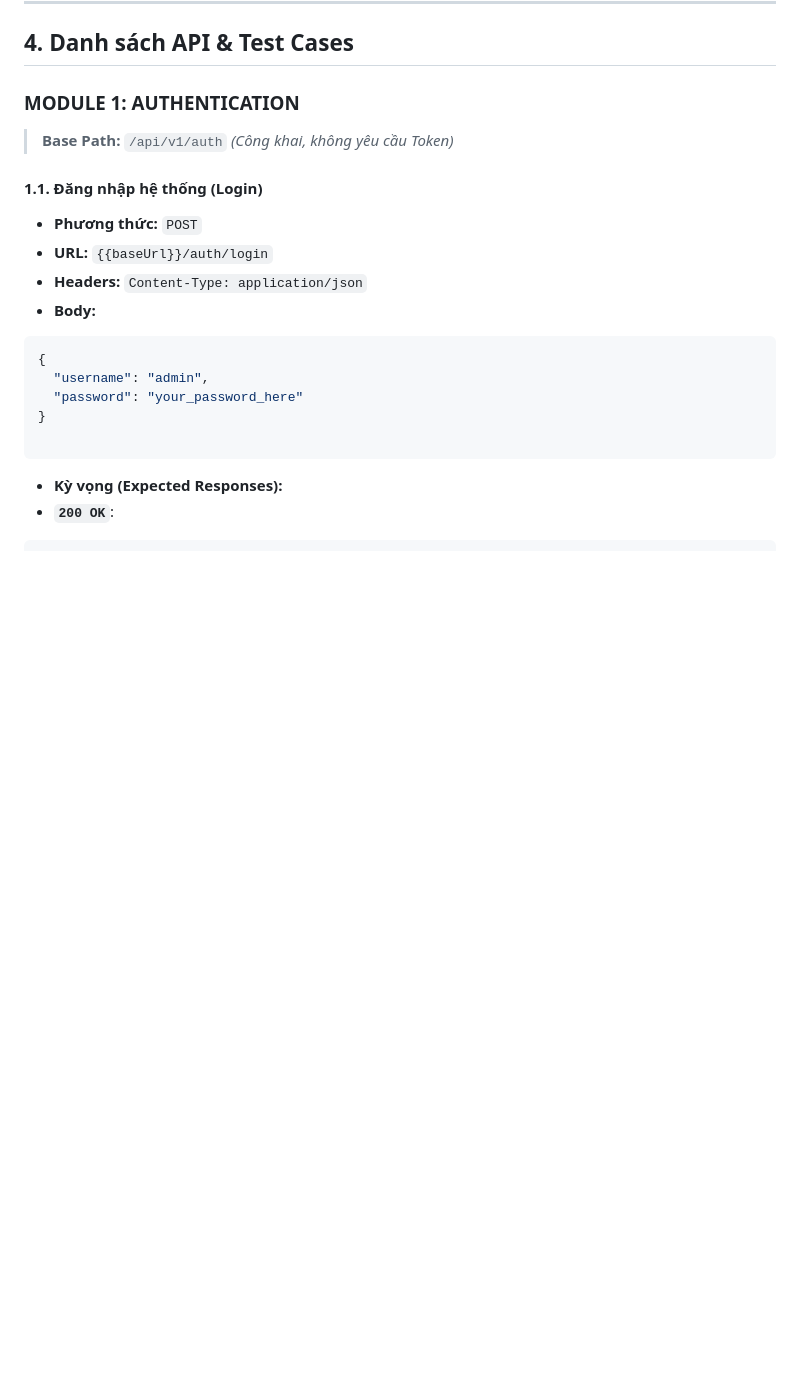
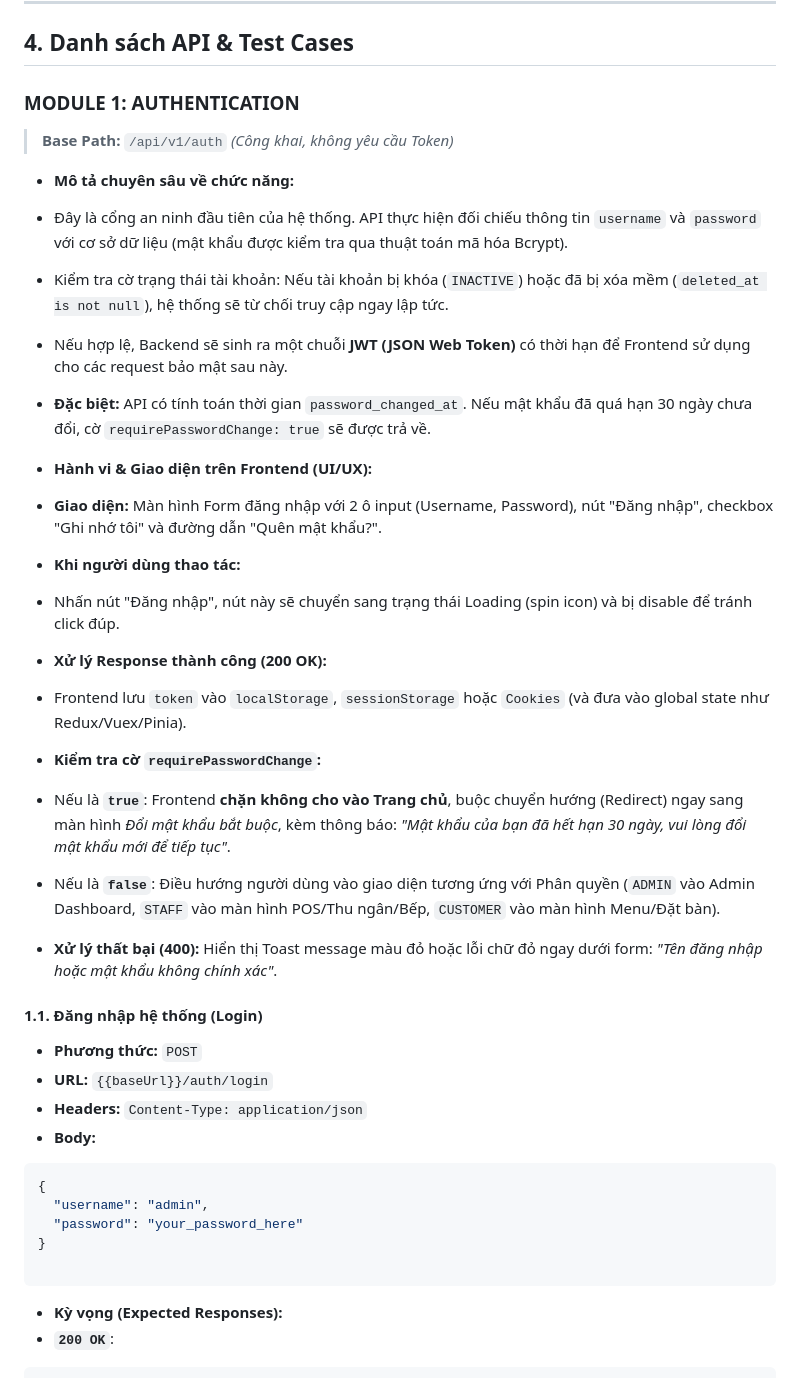
Before and after one commit to Intern-6-2026/SmartCafeManager, a Markdown page: backend/README.md, the part around the change. GitHub-like rendering; blank space fills up the shorter version.

```diff
--- a/backend/README.md
+++ b/backend/README.md
@@ -68,6 +68,25 @@ Dữ liệu gốc trong DB đã cung cấp sẵn các tài khoản dưới đây
 ### MODULE 1: AUTHENTICATION
 
 > **Base Path:** `/api/v1/auth` *(Công khai, không yêu cầu Token)*
+
+* **Mô tả chuyên sâu về chức năng:**
+* Đây là cổng an ninh đầu tiên của hệ thống. API thực hiện đối chiếu thông tin `username` và `password` với cơ sở dữ liệu (mật khẩu được kiểm tra qua thuật toán mã hóa Bcrypt).
+* Kiểm tra cờ trạng thái tài khoản: Nếu tài khoản bị khóa (`INACTIVE`) hoặc đã bị xóa mềm (`deleted_at is not null`), hệ thống sẽ từ chối truy cập ngay lập tức.
+* Nếu hợp lệ, Backend sẽ sinh ra một chuỗi **JWT (JSON Web Token)** có thời hạn để Frontend sử dụng cho các request bảo mật sau này.
+* **Đặc biệt:** API có tính toán thời gian `password_changed_at`. Nếu mật khẩu đã quá hạn 30 ngày chưa đổi, cờ `requirePasswordChange: true` sẽ được trả về.
+
+* **Hành vi & Giao diện trên Frontend (UI/UX):**
+* **Giao diện:** Màn hình Form đăng nhập với 2 ô input (Username, Password), nút "Đăng nhập", checkbox "Ghi nhớ tôi" và đường dẫn "Quên mật khẩu?".
+* **Khi người dùng thao tác:**
+* Nhấn nút "Đăng nhập", nút này sẽ chuyển sang trạng thái Loading (spin icon) và bị disable để tránh click đúp.
+
+* **Xử lý Response thành công (200 OK):**
+* Frontend lưu `token` vào `localStorage`, `sessionStorage` hoặc `Cookies` (và đưa vào global state như Redux/Vuex/Pinia).
+* **Kiểm tra cờ `requirePasswordChange`:**
+* Nếu là **`true`**: Frontend **chặn không cho vào Trang chủ**, buộc chuyển hướng (Redirect) ngay sang màn hình *Đổi mật khẩu bắt buộc*, kèm thông báo: *"Mật khẩu của bạn đã hết hạn 30 ngày, vui lòng đổi mật khẩu mới để tiếp tục"*.
+* Nếu là **`false`**: Điều hướng người dùng vào giao diện tương ứng với Phân quyền (`ADMIN` vào Admin Dashboard, `STAFF` vào màn hình POS/Thu ngân/Bếp, `CUSTOMER` vào màn hình Menu/Đặt bàn).
+
+* **Xử lý thất bại (400):** Hiển thị Toast message màu đỏ hoặc lỗi chữ đỏ ngay dưới form: *"Tên đăng nhập hoặc mật khẩu không chính xác"*.
 
 #### 1.1. Đăng nhập hệ thống (Login)
 
```
